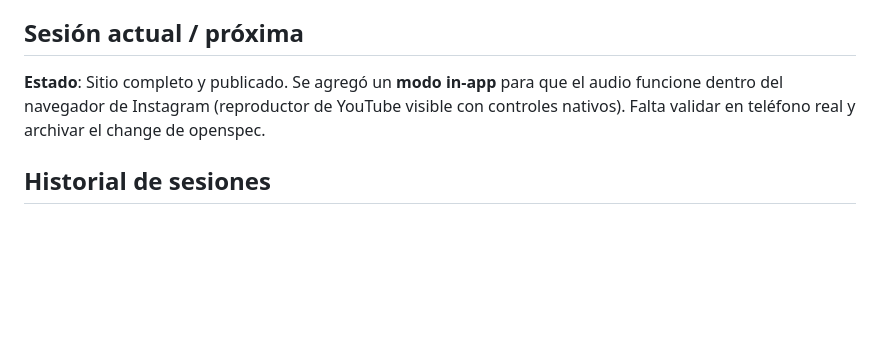
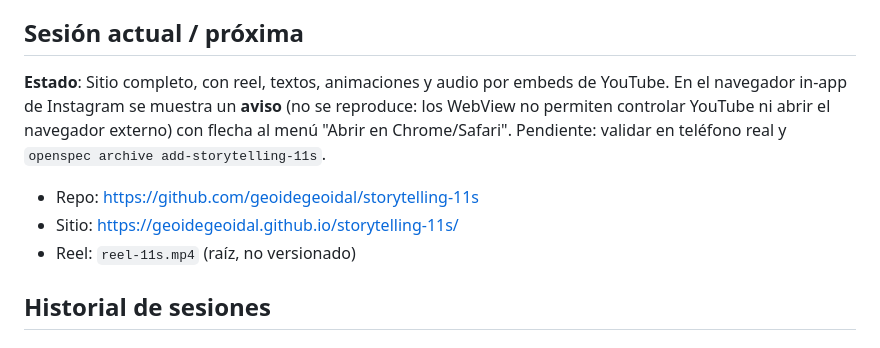
Before and after one commit to geoidegeoidal/storytelling-11s, a Markdown page: HANDOFF.md, the part around the change. GitHub-like rendering; blank space fills up the shorter version.

Commit message:
docs: actualizar estado final del handoff

```diff
--- a/HANDOFF.md
+++ b/HANDOFF.md
@@ -7,10 +7,15 @@
 
 ## Sesión actual / próxima
 
-**Estado**: Sitio completo y publicado. Se agregó un **modo in-app** para que el
-audio funcione dentro del navegador de Instagram (reproductor de YouTube
-visible con controles nativos). Falta validar en teléfono real y archivar el
-change de openspec.
+**Estado**: Sitio completo, con reel, textos, animaciones y audio por embeds de
+YouTube. En el navegador in-app de Instagram se muestra un **aviso** (no se
+reproduce: los WebView no permiten controlar YouTube ni abrir el navegador
+externo) con flecha al menú "Abrir en Chrome/Safari". Pendiente: validar en
+teléfono real y `openspec archive add-storytelling-11s`.
+
+- Repo: https://github.com/geoidegeoidal/storytelling-11s
+- Sitio: https://geoidegeoidal.github.io/storytelling-11s/
+- Reel: `reel-11s.mp4` (raíz, no versionado)
 
 ## Historial de sesiones
 
```
